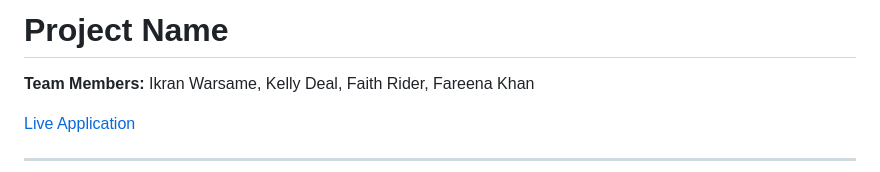
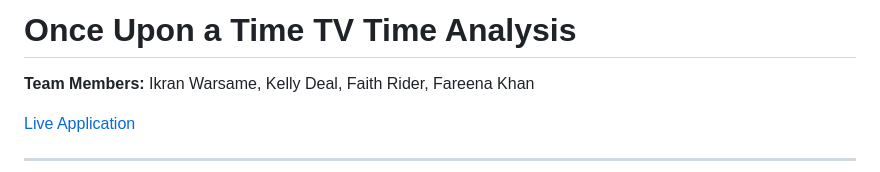
Before and after one commit to kellannd/tv-time, a Markdown page: README.md, the part around the change. Rendered like a GitHub page.

```diff
--- a/README.md
+++ b/README.md
@@ -1,4 +1,4 @@
-# Project Name
+# Once Upon a Time TV Time Analysis
 
 **Team Members:** Ikran Warsame, Kelly Deal, Faith Rider, Fareena Khan
 
```
